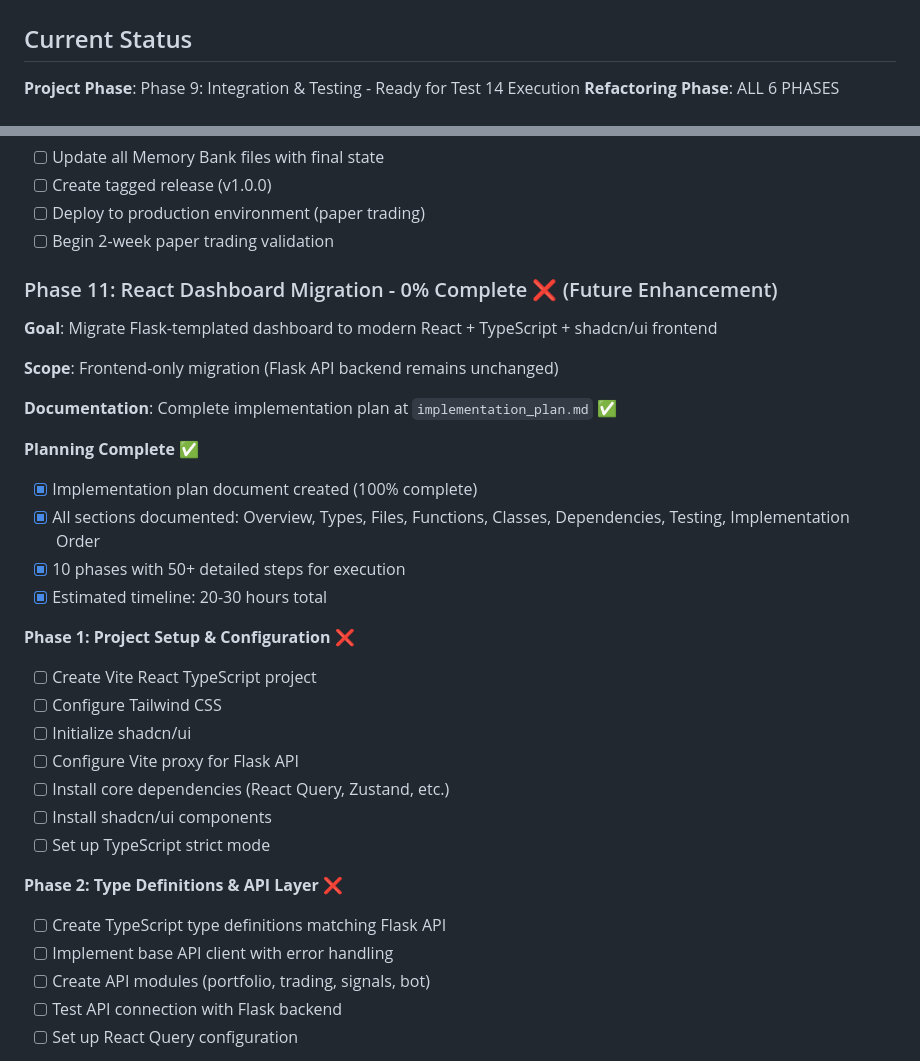
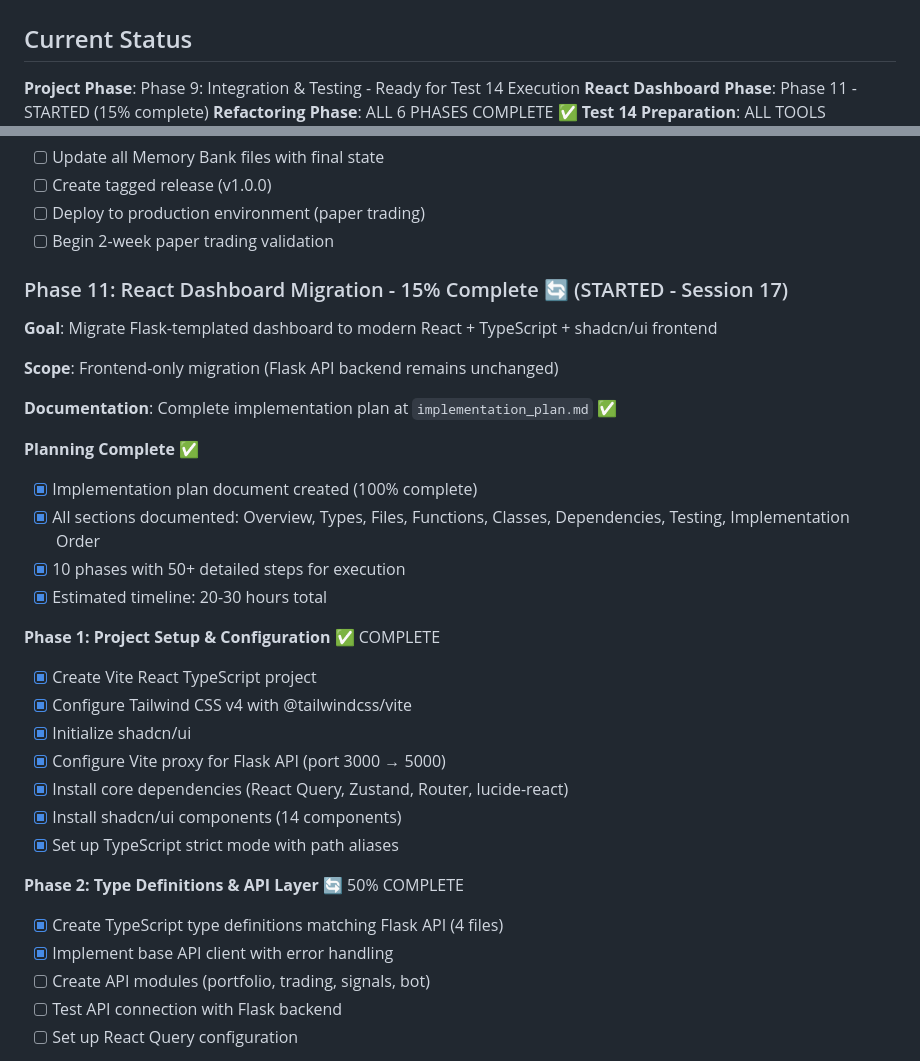
Before and after one commit to noobskies/stock-bot, a Markdown page: memory-bank/progress.md, 2 parts joined by grey strips. Rendered like a GitHub page.

```diff
--- a/memory-bank/progress.md
+++ b/memory-bank/progress.md
@@ -3,6 +3,7 @@
 ## Current Status
 
 **Project Phase**: Phase 9: Integration & Testing - Ready for Test 14 Execution
+**React Dashboard Phase**: Phase 11 - STARTED (15% complete)
 **Refactoring Phase**: ALL 6 PHASES COMPLETE ✅
 **Test 14 Preparation**: ALL TOOLS COMPLETE ✅
 **Overall Completion**: ~99% - Test 14 tools ready, awaiting user execution
@@ -122,7 +123,7 @@
 - [ ] Deploy to production environment (paper trading)
 - [ ] Begin 2-week paper trading validation
 
-### Phase 11: React Dashboard Migration - 0% Complete ❌ (Future Enhancement)
+### Phase 11: React Dashboard Migration - 15% Complete 🔄 (STARTED - Session 17)
 
 **Goal**: Migrate Flask-templated dashboard to modern React + TypeScript + shadcn/ui frontend
 
@@ -137,20 +138,20 @@
 - [x] 10 phases with 50+ detailed steps for execution
 - [x] Estimated timeline: 20-30 hours total
 
-**Phase 1: Project Setup & Configuration** ❌
+**Phase 1: Project Setup & Configuration** ✅ COMPLETE
 
-- [ ] Create Vite React TypeScript project
-- [ ] Configure Tailwind CSS
-- [ ] Initialize shadcn/ui
-- [ ] Configure Vite proxy for Flask API
-- [ ] Install core dependencies (React Query, Zustand, etc.)
-- [ ] Install shadcn/ui components
-- [ ] Set up TypeScript strict mode
+- [x] Create Vite React TypeScript project
+- [x] Configure Tailwind CSS v4 with @tailwindcss/vite
+- [x] Initialize shadcn/ui
+- [x] Configure Vite proxy for Flask API (port 3000 → 5000)
+- [x] Install core dependencies (React Query, Zustand, Router, lucide-react)
+- [x] Install shadcn/ui components (14 components)
+- [x] Set up TypeScript strict mode with path aliases
 
-**Phase 2: Type Definitions & API Layer** ❌
+**Phase 2: Type Definitions & API Layer** 🔄 50% COMPLETE
 
-- [ ] Create TypeScript type definitions matching Flask API
-- [ ] Implement base API client with error handling
+- [x] Create TypeScript type definitions matching Flask API (4 files)
+- [x] Implement base API client with error handling
 - [ ] Create API modules (portfolio, trading, signals, bot)
 - [ ] Test API connection with Flask backend
 - [ ] Set up React Query configuration
```
Also changed, not shown: other parts of memory-bank/progress.md (+33 -1 lines), memory-bank/activeContext.md (+112 -2 lines).
